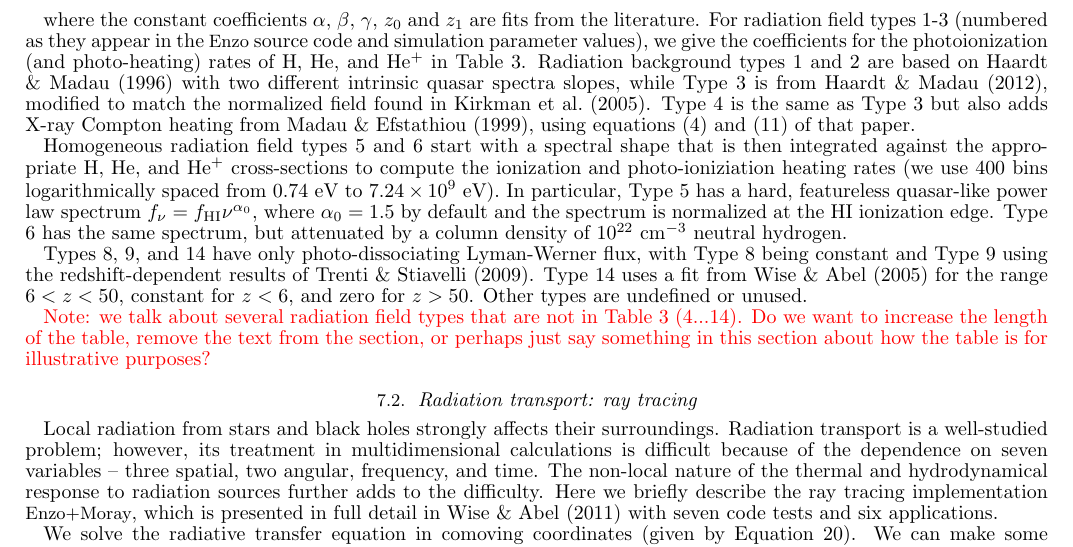
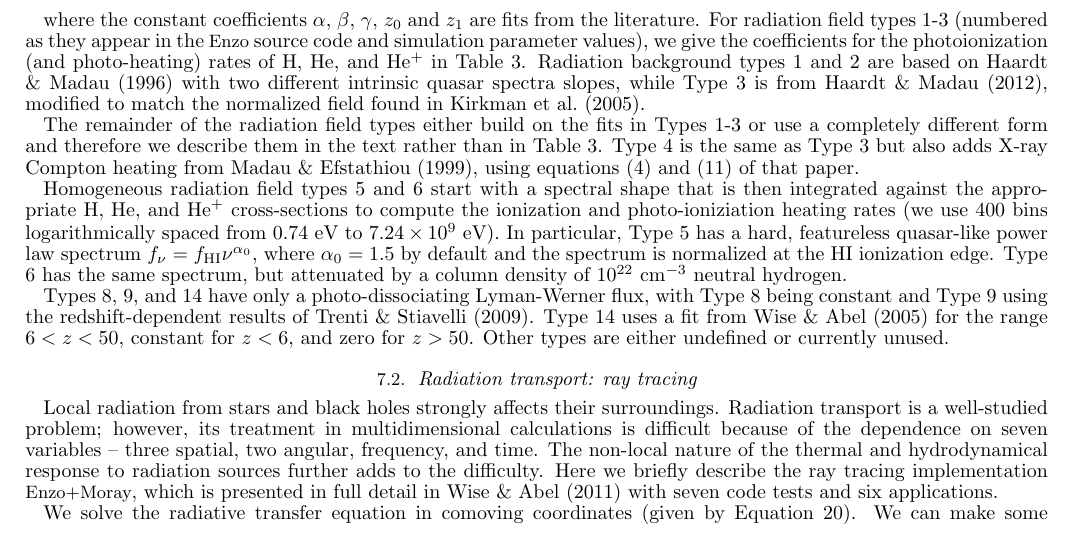
Before and after one commit to enzo-project/enzo-method-paper, a LaTeX document (ms.tex, which reads numerical-radiation-homogeneous.tex): part of page 21 of 53, cut so that both start at the same text. Compiled offline with pdfLaTeX.

Commit message:
clean up

```diff
--- a/numerical-radiation-homogeneous.tex
+++ b/numerical-radiation-homogeneous.tex
@@ -22,7 +22,12 @@ background types 1
 and 2 are based on \citet{1996ApJ...461...20H} with two different
 intrinsic quasar spectra slopes, while Type 3 is from
 \citet{2012ApJ...746..125H}, modified to match the normalized field
-found in \citet{Kirkman05}.  Type 4 is the same as Type 3 but also
+found in \citet{Kirkman05}.
+
+The remainder of the radiation field types either build on the fits in Types
+1-3 or use a completely different form and therefore we describe them
+in the text rather than in Table~\ref{table:homo_coefs}.
+Type 4 is the same as Type 3 but also
 adds X-ray Compton heating from \citet{MadauEfstathiou99}, using
 equations (4) and (11) of that paper.
 
@@ -36,16 +41,12 @@ where $\alpha_0 = 1.5$ by default and the spectrum is normalized at
 the HI ionization edge.  Type 6 has the same spectrum, but attenuated
 by a column density of $10^{22}$ cm$^{-3}$ neutral hydrogen.
 
-Types 8, 9, and 14 have only photo-dissociating Lyman-Werner flux,
+Types 8, 9, and 14 have only a photo-dissociating Lyman-Werner flux,
 with Type 8 being constant and Type 9 using the redshift-dependent
 results of \citet{TrentiStiavelli09}.  Type 14 uses a fit from
 \citet{WiseAbel05} for the range $6 < z < 50$, constant for $z<6$, and
-zero for $z > 50$.  Other types are undefined or unused.
+zero for $z > 50$.  Other types are either undefined or currently unused.
 
-\red{Note: we talk about several radiation field types that are not in
-Table~\ref{table:homo_coefs} (4...14).  Do we want to increase the
-length of the table, remove the text from the section, or perhaps just
-say something in this section about how the table is for illustrative purposes? }
 
 \begin{table*}
 \begin{center}
```
